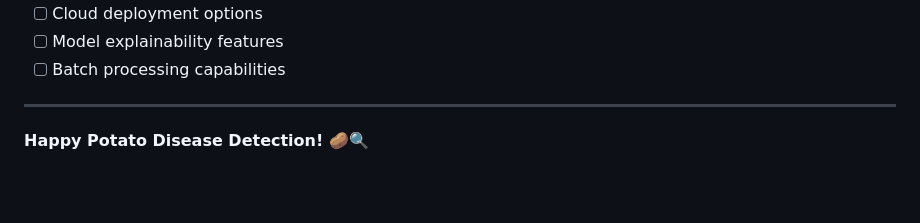
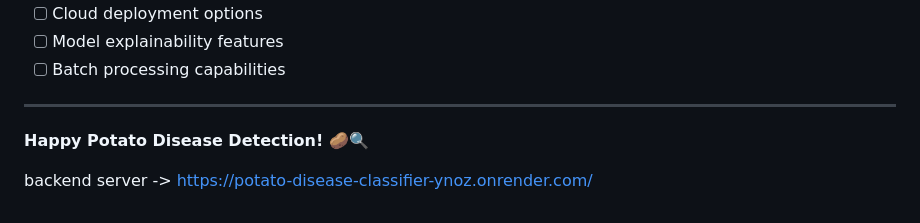
Before and after one commit to aryan-gupta-jiit/Potato_disease_classifier, a Markdown page: README.md, the part around the change. Drawn GitHub-style; blank space fills up the shorter version.

```diff
--- a/README.md
+++ b/README.md
@@ -167,3 +167,5 @@ If you encounter any issues or have questions, please:
 ---
 
 **Happy Potato Disease Detection! 🥔🔍**
+
+backend server -> https://potato-disease-classifier-ynoz.onrender.com/
```
